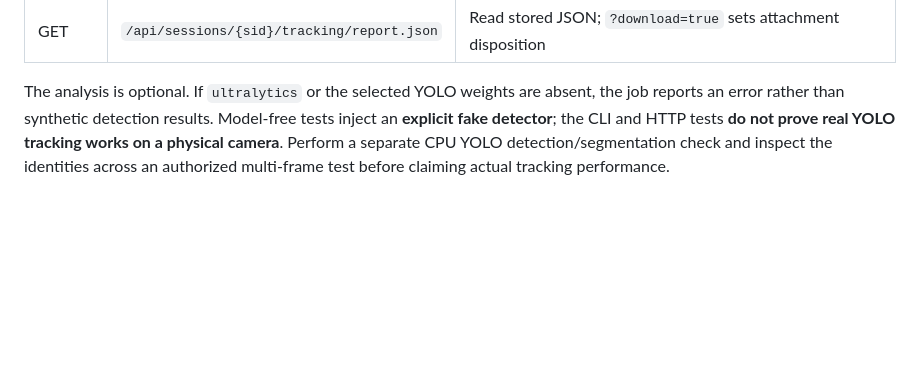
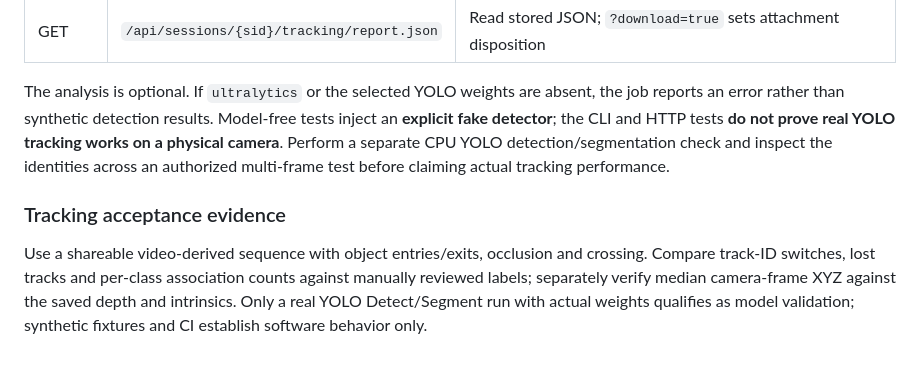
Before and after one commit to JShengP/depthport, a Markdown page: docs/en/sessions.md, the part around the change. Drawn GitHub-style; blank space fills up the shorter version.

Commit message:
docs: add real semantic tracking acceptance criteria

```diff
--- a/docs/en/sessions.md
+++ b/docs/en/sessions.md
@@ -72,3 +72,7 @@ After the asynchronous CPU job finishes, a `tracking.json` report is stored loca
 | GET | `/api/sessions/{sid}/tracking/report.json` | Read stored JSON; `?download=true` sets attachment disposition |
 
 The analysis is optional. If `ultralytics` or the selected YOLO weights are absent, the job reports an error rather than synthetic detection results. Model-free tests inject an **explicit fake detector**; the CLI and HTTP tests **do not prove real YOLO tracking works on a physical camera**. Perform a separate CPU YOLO detection/segmentation check and inspect the identities across an authorized multi-frame test before claiming actual tracking performance.
+
+### Tracking acceptance evidence
+
+Use a shareable video-derived sequence with object entries/exits, occlusion and crossing. Compare track-ID switches, lost tracks and per-class association counts against manually reviewed labels; separately verify median camera-frame XYZ against the saved depth and intrinsics. Only a real YOLO Detect/Segment run with actual weights qualifies as model validation; synthetic fixtures and CI establish software behavior only.
```
